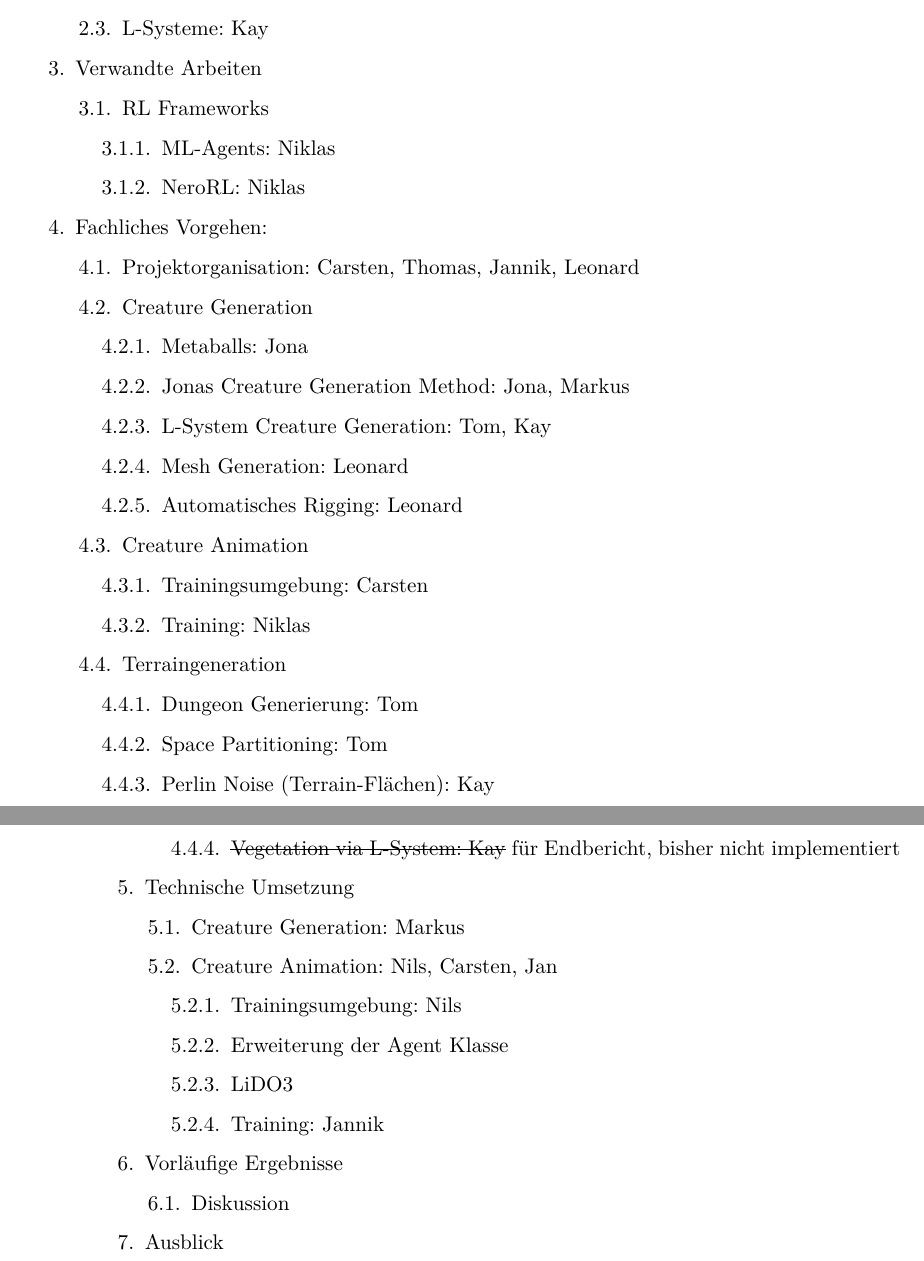
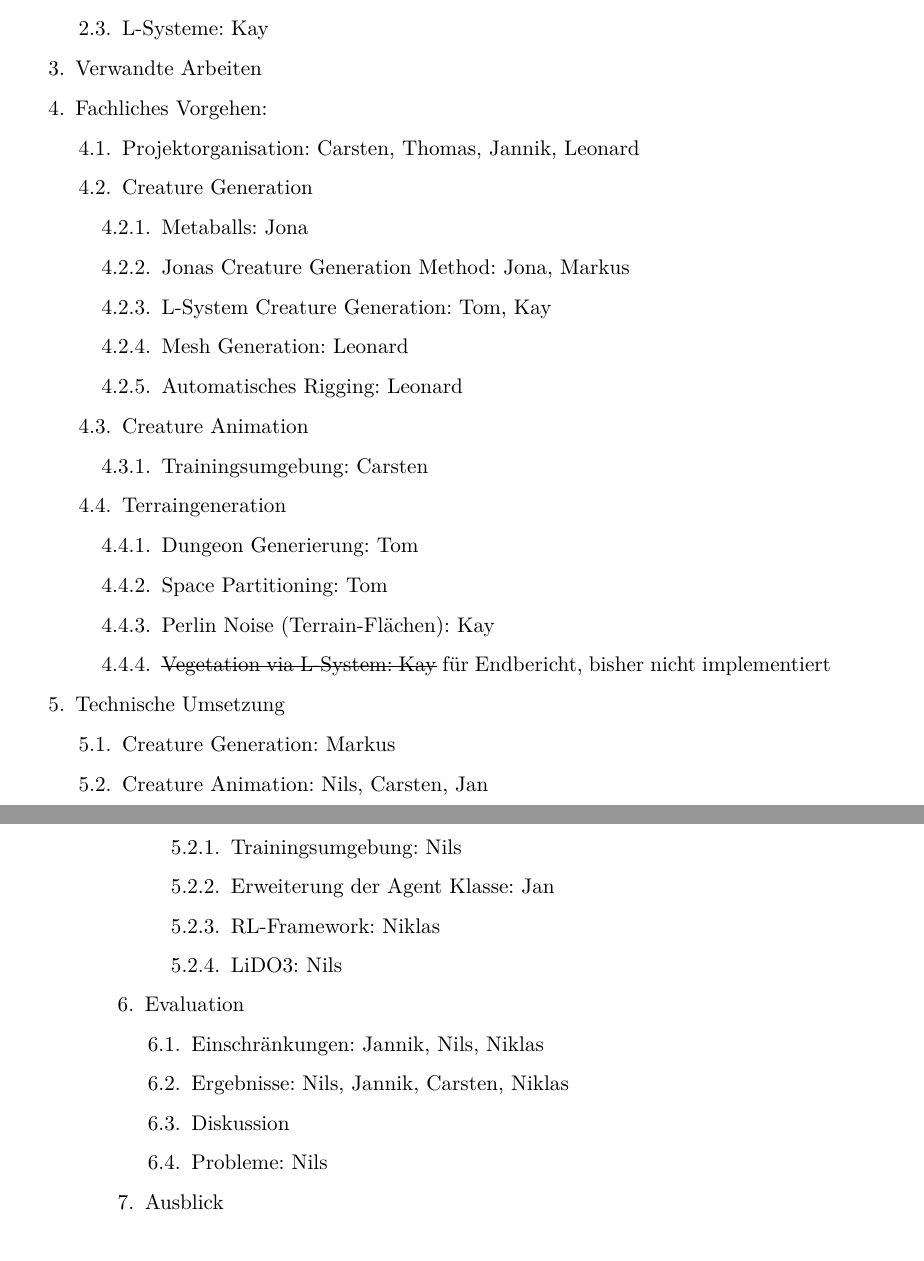
Before and after one commit to PG649-3D-RPG/Abschlussbericht, a LaTeX thesis (Abschlussbericht.tex, which reads chapters/Themenallokation/Themenallokation.tex): two parts of pages 83 and 84 of 93, joined at a grey line, cut so that both start at the same text. Compiled offline with XeLaTeX.

Commit message:
Update Themenallokation.tex

```diff
--- a/chapters/Themenallokation/Themenallokation.tex
+++ b/chapters/Themenallokation/Themenallokation.tex
@@ -9,13 +9,6 @@
 		\item L-Systeme: Kay
 	\end{thallok}
 	\item Verwandte Arbeiten
-	\begin{thallok}
-		\item RL Frameworks
-		\begin{thallok}
-			\item ML-Agents: Niklas
-			\item NeroRL: Niklas
-		\end{thallok}
-	\end{thallok}
 	\item Fachliches Vorgehen:
 	\begin{thallok}
 		\item Projektorganisation: Carsten, Thomas, Jannik, Leonard
@@ -30,7 +23,6 @@
 		\item Creature Animation
 		\begin{thallok}
 			\item Trainingsumgebung: Carsten
-			\item Training: Niklas
 		\end{thallok}
 		\item Terraingeneration
 		\begin{thallok}
@@ -46,14 +38,17 @@
 		\item Creature Animation: Nils, Carsten, Jan
 		\begin{thallok}
 			\item Trainingsumgebung: Nils
-			\item Erweiterung der Agent Klasse
-			\item LiDO3
-			\item Training: Jannik
+			\item Erweiterung der Agent Klasse: Jan
+			\item RL-Framework: Niklas
+			\item LiDO3: Nils
 		\end{thallok}
 	\end{thallok}
-	\item Vorläufige Ergebnisse
+	\item Evaluation
 	\begin{thallok}
+		\item Einschränkungen: Jannik, Nils, Niklas
+		\item Ergebnisse: Nils, Jannik, Carsten, Niklas
 		\item Diskussion
+		\item Probleme: Nils
 	\end{thallok}
 	\item Ausblick
 \end{thallok}
```
